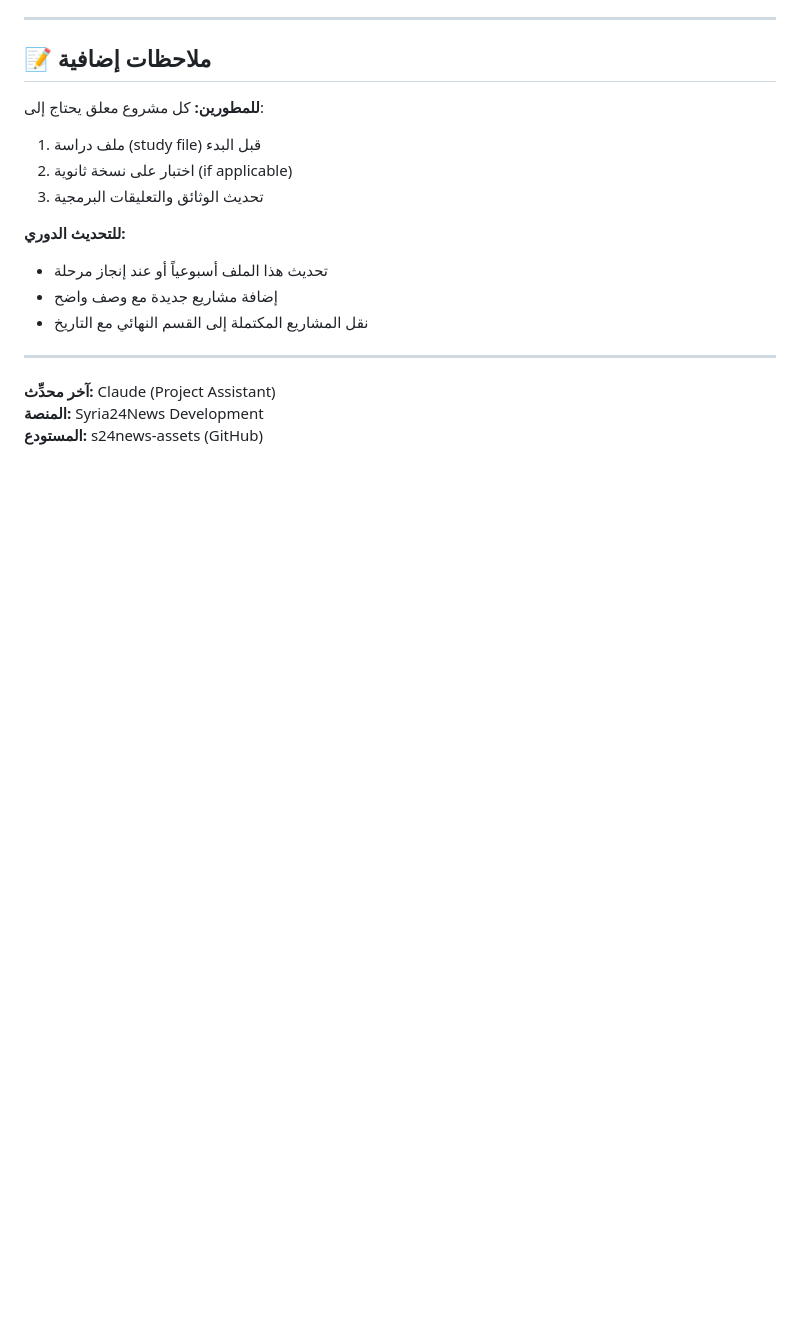
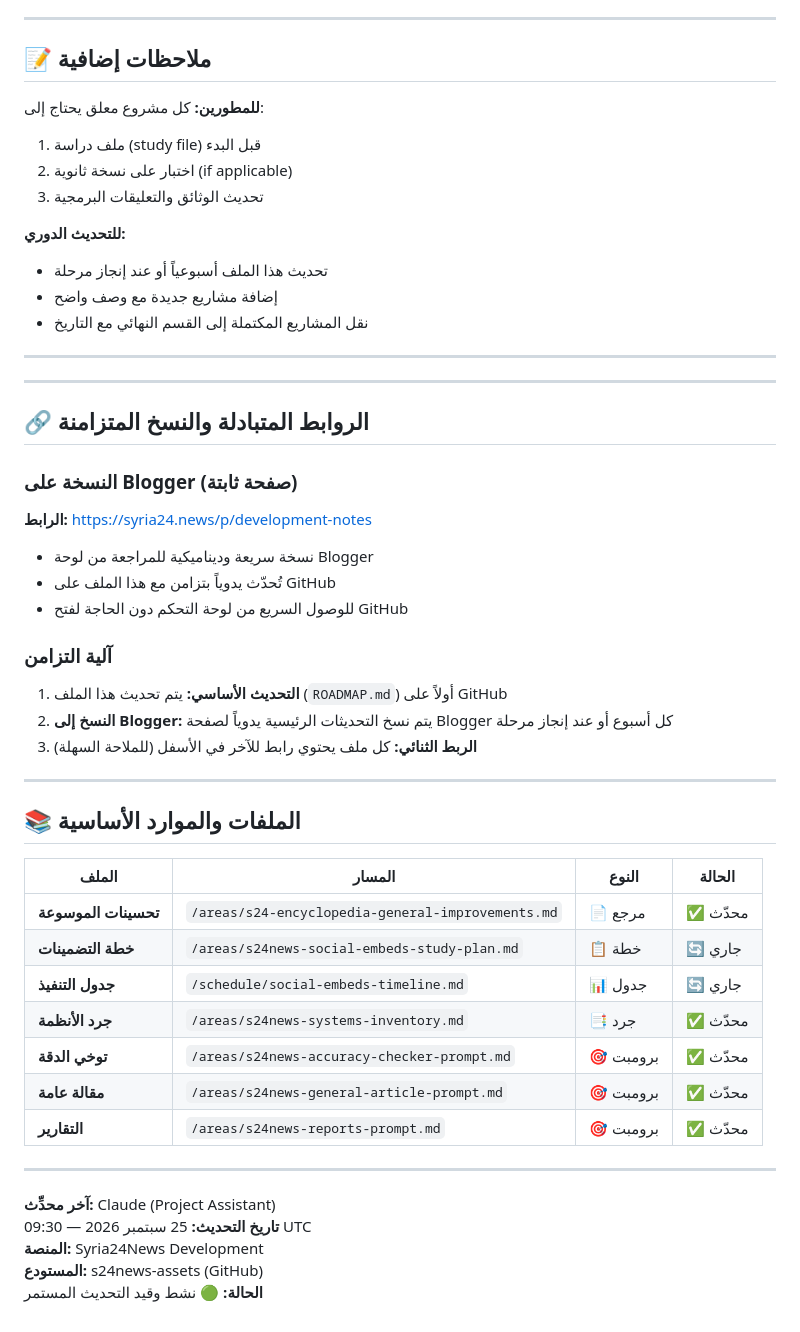
Before and after one commit to Syria24News/s24news-assets, a Markdown page: ROADMAP.md, the part around the change. GitHub-like rendering; blank space fills up the shorter version.

```diff
--- a/ROADMAP.md
+++ b/ROADMAP.md
@@ -123,6 +123,40 @@
 
 ---
 
+---
+
+## 🔗 الروابط المتبادلة والنسخ المتزامنة
+
+### النسخة على Blogger (صفحة ثابتة)
+**الرابط:** https://syria24.news/p/development-notes
+
+- نسخة سريعة وديناميكية للمراجعة من لوحة Blogger
+- تُحدّث يدوياً بتزامن مع هذا الملف على GitHub
+- للوصول السريع من لوحة التحكم دون الحاجة لفتح GitHub
+
+### آلية التزامن
+1. **التحديث الأساسي:** يتم تحديث هذا الملف (`ROADMAP.md`) أولاً على GitHub
+2. **النسخ إلى Blogger:** يتم نسخ التحديثات الرئيسية يدوياً لصفحة Blogger كل أسبوع أو عند إنجاز مرحلة
+3. **الربط الثنائي:** كل ملف يحتوي رابط للآخر في الأسفل (للملاحة السهلة)
+
+---
+
+## 📚 الملفات والموارد الأساسية
+
+| الملف | المسار | النوع | الحالة |
+|------|--------|-------|--------|
+| **تحسينات الموسوعة** | `/areas/s24-encyclopedia-general-improvements.md` | 📄 مرجع | ✅ محدّث |
+| **خطة التضمينات** | `/areas/s24news-social-embeds-study-plan.md` | 📋 خطة | 🔄 جاري |
+| **جدول التنفيذ** | `/schedule/social-embeds-timeline.md` | 📊 جدول | 🔄 جاري |
+| **جرد الأنظمة** | `/areas/s24news-systems-inventory.md` | 📑 جرد | ✅ محدّث |
+| **توخي الدقة** | `/areas/s24news-accuracy-checker-prompt.md` | 🎯 برومبت | ✅ محدّث |
+| **مقالة عامة** | `/areas/s24news-general-article-prompt.md` | 🎯 برومبت | ✅ محدّث |
+| **التقارير** | `/areas/s24news-reports-prompt.md` | 🎯 برومبت | ✅ محدّث |
+
+---
+
 **آخر محدِّث:** Claude (Project Assistant)
+**تاريخ التحديث:** 25 سبتمبر 2026 — 09:30 UTC
 **المنصة:** Syria24News Development
 **المستودع:** s24news-assets (GitHub)
+**الحالة:** 🟢 نشط وقيد التحديث المستمر
```
